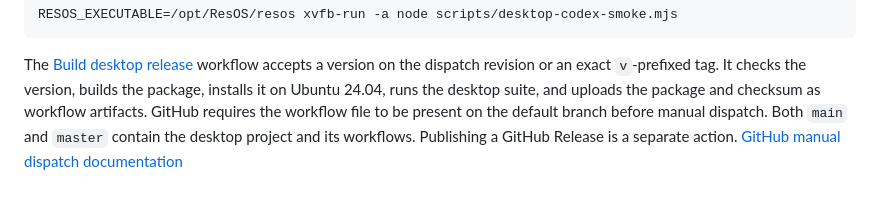
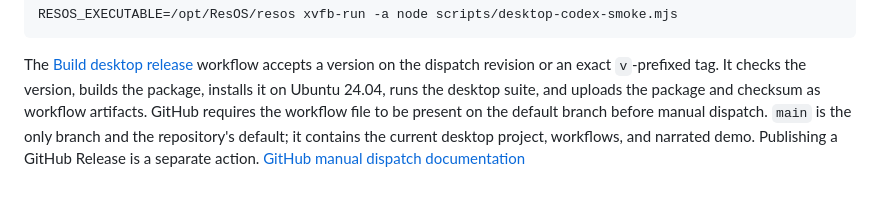
Before and after one commit to ReplicaWormhole/ResOS, a Markdown page: docs/RELEASE.md, the part around the change. GitHub-like rendering.

```diff
--- a/docs/RELEASE.md
+++ b/docs/RELEASE.md
@@ -112,6 +112,7 @@ accepts a version on the dispatch revision or an exact `v`-prefixed tag.
 It checks the version, builds the package, installs it on Ubuntu 24.04,
 runs the desktop suite, and uploads the package and checksum as workflow
 artifacts. GitHub requires the workflow file to be present on the default
-branch before manual dispatch. Both `main` and `master` contain the desktop
-project and its workflows. Publishing a GitHub Release is a separate action.
+branch before manual dispatch. `main` is the only branch and the repository's
+default; it contains the current desktop project, workflows, and narrated demo.
+Publishing a GitHub Release is a separate action.
 [GitHub manual dispatch documentation](https://docs.github.com/en/actions/how-tos/manage-workflow-runs/manually-run-a-workflow)
```
Also changed, not shown: docs/VERIFICATION.md (+17 -1 lines).
